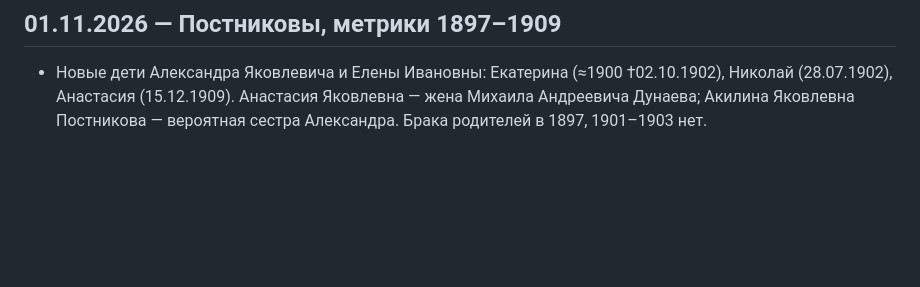
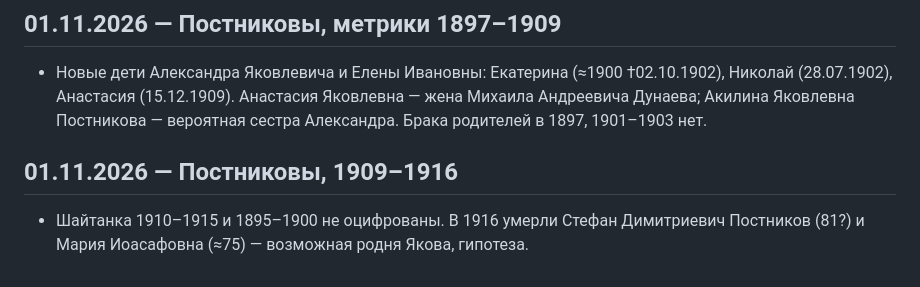
Before and after one commit to aevkone/drevo, a Markdown page: research/log.md, the part around the change. Drawn GitHub-style; blank space fills up the shorter version.

Commit message:
Постниковы: 1909–1916 просмотрены, Шайтанка 1895–1900 и 1910–1915 не оцифрованы; Стефан Димитриевич †1916 — гипотеза
Co-Authored-By: Claude Opus 5.5 <noreply@anthropic.com>

```diff
--- a/research/log.md
+++ b/research/log.md
@@ -110,3 +110,6 @@
 
 ## 01.11.2026 — Постниковы, метрики 1897–1909
 - Новые дети Александра Яковлевича и Елены Ивановны: Екатерина (≈1900 †02.10.1902), Николай (28.07.1902), Анастасия (15.12.1909). Анастасия Яковлевна — жена Михаила Андреевича Дунаева; Акилина Яковлевна Постникова — вероятная сестра Александра. Брака родителей в 1897, 1901–1903 нет.
+
+## 01.11.2026 — Постниковы, 1909–1916
+- Шайтанка 1910–1915 и 1895–1900 не оцифрованы. В 1916 умерли Стефан Димитриевич Постников (81?) и Мария Иоасафовна (≈75) — возможная родня Якова, гипотеза.
```
